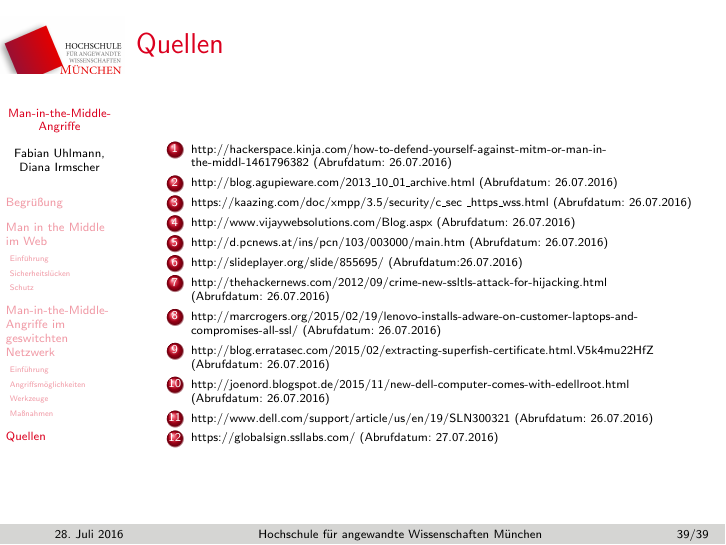
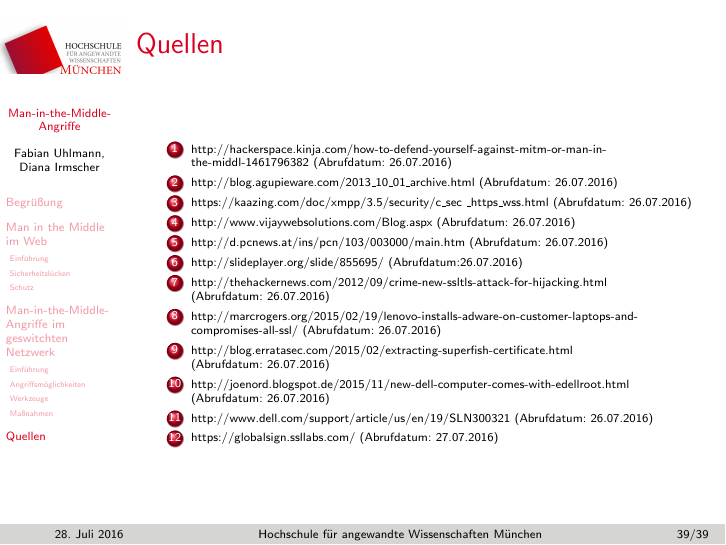
Before and after one commit to mieztatz/Betrieblicher-Datenschutz, LaTeX slides (Vortrag/vortrag.tex): page 40 of 40. Compiled offline with pdfLaTeX.

Commit message:
Änderung in Quellen

```diff
--- a/Vortrag/vortrag.tex
+++ b/Vortrag/vortrag.tex
@@ -469,7 +469,7 @@
 	    			\item {http://thehackernews.com/2012/09/crime-new-ssltls-attack-for-hijacking.html \\(Abrufdatum: 26.07.2016)}
 	    			\item {http://marcrogers.org/2015/02/19/lenovo-installs-adware-on-customer-laptops-and-
 	    				compromises-all-ssl/ (Abrufdatum: 26.07.2016)}
-	    			\item {http://blog.erratasec.com/2015/02/extracting-superfish-certificate.html.V5k4mu22HfZ (Abrufdatum: 26.07.2016)}
+	    			\item {http://blog.erratasec.com/2015/02/extracting-superfish-certificate.html \\ (Abrufdatum: 26.07.2016)}
 	    			\item {http://joenord.blogspot.de/2015/11/new-dell-computer-comes-with-edellroot.html (Abrufdatum: 26.07.2016)}
 	    			\item {http://www.dell.com/support/article/us/en/19/SLN300321 (Abrufdatum: 26.07.2016)}
 	    			\item {https://globalsign.ssllabs.com/ (Abrufdatum: 27.07.2016)}
```
